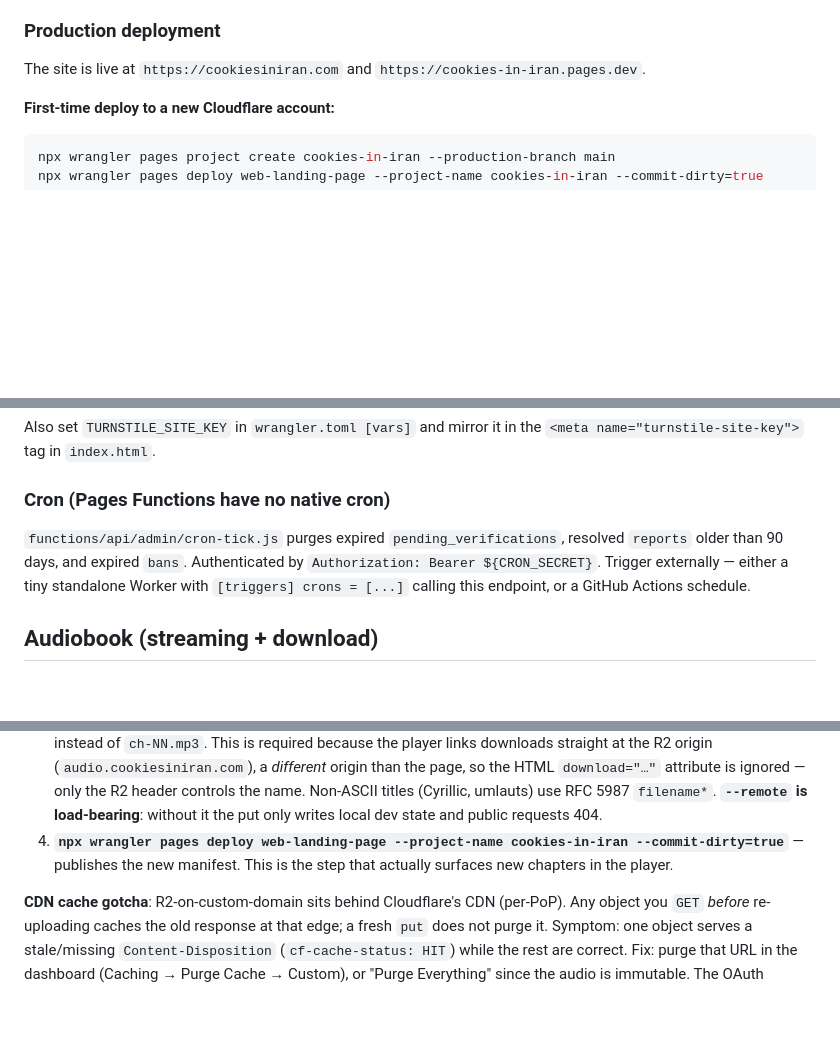
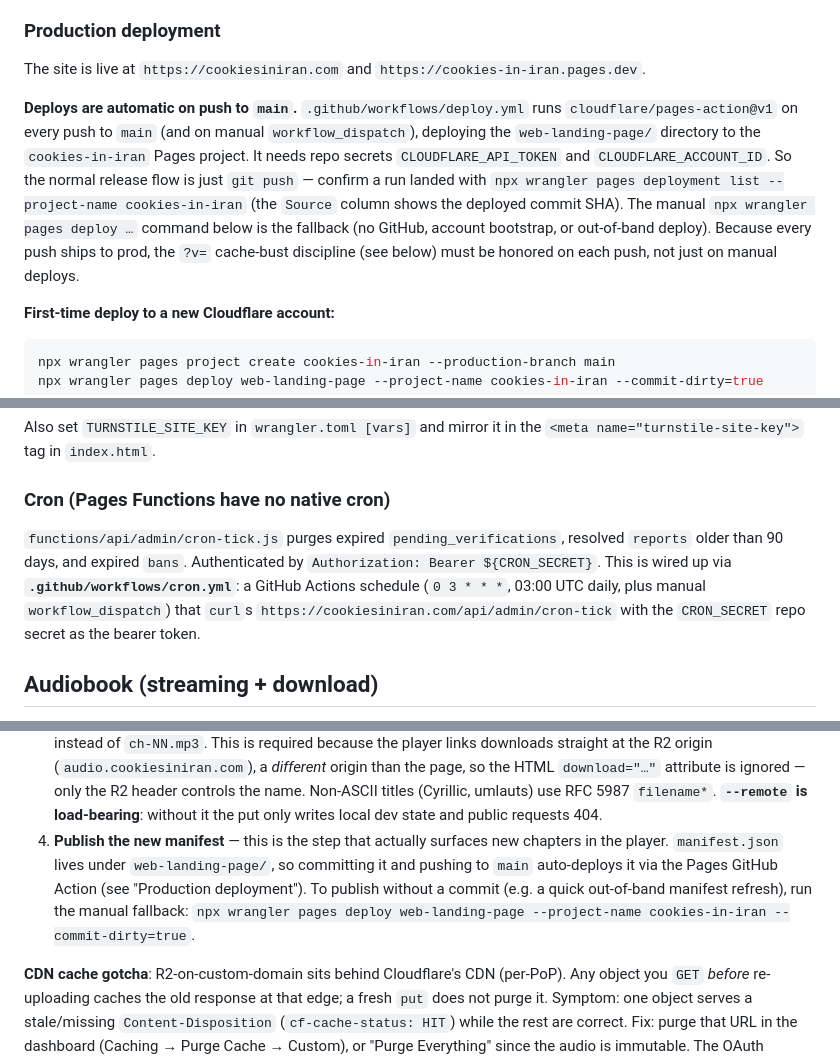
Before and after one commit to kopylow/cookiesInIran, a Markdown page: CLAUDE.md, 3 parts joined by grey strips. Rendered like a GitHub page; blank space fills up the shorter version.

Commit message:
docs: document auto-deploy on push and the GitHub Actions cron
deploy.yml deploys web-landing-page/ to Cloudflare Pages on every push to
main; cron.yml curls /api/admin/cron-tick daily at 03:00 UTC. Note push as
the normal release path (manual wrangler deploy is the fallback) and that
the ?v= cache-bust discipline applies per push.

````diff
--- a/CLAUDE.md
+++ b/CLAUDE.md
@@ -72,6 +72,16 @@ Pick the most-recently-modified `*.sqlite` after starting `pages dev`. The `wran
 
 The site is live at `https://cookiesiniran.com` and `https://cookies-in-iran.pages.dev`.
 
+**Deploys are automatic on push to `main`.** `.github/workflows/deploy.yml` runs
+`cloudflare/pages-action@v1` on every push to `main` (and on manual `workflow_dispatch`),
+deploying the `web-landing-page/` directory to the `cookies-in-iran` Pages project. It needs repo
+secrets `CLOUDFLARE_API_TOKEN` and `CLOUDFLARE_ACCOUNT_ID`. So the normal release flow is just
+`git push` — confirm a run landed with `npx wrangler pages deployment list --project-name cookies-in-iran`
+(the `Source` column shows the deployed commit SHA). The manual `npx wrangler pages deploy …`
+command below is the fallback (no GitHub, account bootstrap, or out-of-band deploy). Because every
+push ships to prod, the `?v=` cache-bust discipline (see below) must be honored on each push, not
+just on manual deploys.
+
 **First-time deploy to a new Cloudflare account:**
 
 ```bash
@@ -116,7 +126,7 @@ Also set `TURNSTILE_SITE_KEY` in `wrangler.toml [vars]` and mirror it in the `<m
 
 ### Cron (Pages Functions have no native cron)
 
-`functions/api/admin/cron-tick.js` purges expired `pending_verifications`, resolved `reports` older than 90 days, and expired `bans`. Authenticated by `Authorization: Bearer ${CRON_SECRET}`. Trigger externally — either a tiny standalone Worker with `[triggers] crons = [...]` calling this endpoint, or a GitHub Actions schedule.
+`functions/api/admin/cron-tick.js` purges expired `pending_verifications`, resolved `reports` older than 90 days, and expired `bans`. Authenticated by `Authorization: Bearer ${CRON_SECRET}`. This is wired up via **`.github/workflows/cron.yml`**: a GitHub Actions schedule (`0 3 * * *`, 03:00 UTC daily, plus manual `workflow_dispatch`) that `curl`s `https://cookiesiniran.com/api/admin/cron-tick` with the `CRON_SECRET` repo secret as the bearer token.
 
 ## Audiobook (streaming + download)
 
@@ -179,9 +189,11 @@ invisible in the player (the player reads the manifest from Pages, never from R2
    page, so the HTML `download="…"` attribute is ignored — only the R2 header controls the name.
    Non-ASCII titles (Cyrillic, umlauts) use RFC 5987 `filename*`. **`--remote` is load-bearing**:
    without it the put only writes local dev state and public requests 404.
-4. **`npx wrangler pages deploy web-landing-page --project-name cookies-in-iran --commit-dirty=true`**
-   — publishes the new manifest. This is the step that actually surfaces new chapters in the
-   player.
+4. **Publish the new manifest** — this is the step that actually surfaces new chapters in the
+   player. `manifest.json` lives under `web-landing-page/`, so committing it and pushing to `main`
+   auto-deploys it via the Pages GitHub Action (see "Production deployment"). To publish without a
+   commit (e.g. a quick out-of-band manifest refresh), run the manual fallback:
+   `npx wrangler pages deploy web-landing-page --project-name cookies-in-iran --commit-dirty=true`.
 
 **CDN cache gotcha**: R2-on-custom-domain sits behind Cloudflare's CDN (per-PoP). Any object you
 `GET` *before* re-uploading caches the old response at that edge; a fresh `put` does not purge it.
````
